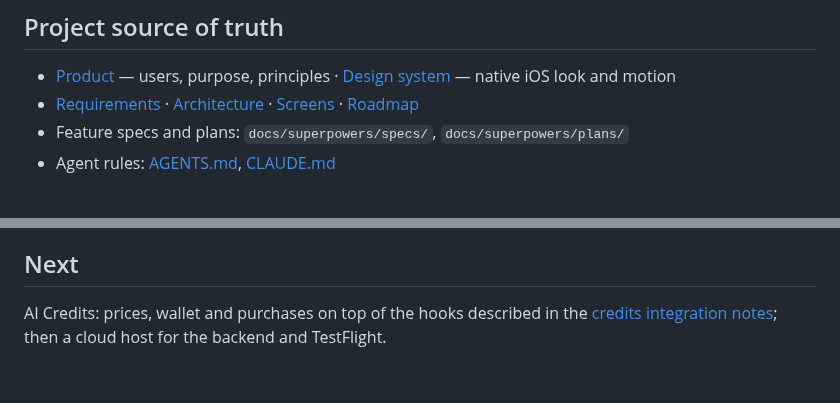
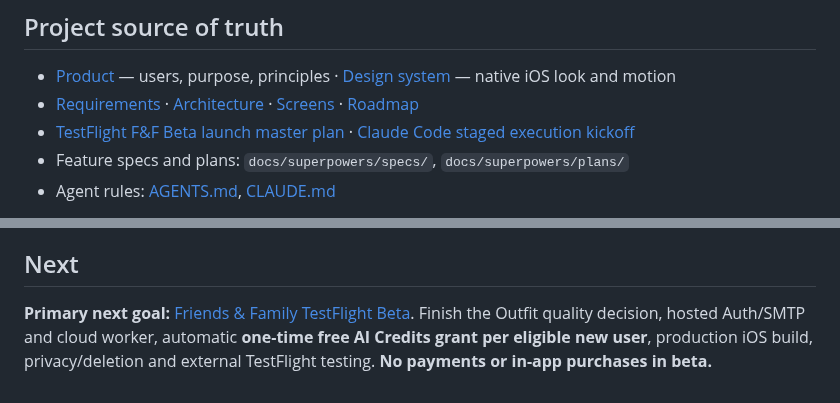
Before and after one commit to RoiSafran9/digital-wardrobe, a Markdown page: README.md, 2 parts joined by grey strips. GitHub-like rendering.

Commit message:
docs: align roadmap, credits and product with free-starter TestFlight beta plan

```diff
--- a/README.md
+++ b/README.md
@@ -14,6 +14,7 @@ An iPhone closet. Photograph clothes laid on a bed or floor; the app turns each
 ## Project source of truth
 - [Product](PRODUCT.md) — users, purpose, principles · [Design system](DESIGN.md) — native iOS look and motion
 - [Requirements](docs/PRD.md) · [Architecture](docs/ARCHITECTURE.md) · [Screens](docs/SCREENS.md) · [Roadmap](docs/ROADMAP.md)
+- [TestFlight F&F Beta launch master plan](docs/tasks/testflight-beta-launch-master-plan.md) · [Claude Code staged execution kickoff](docs/tasks/testflight-beta-launch-execution.md)
 - Feature specs and plans: `docs/superpowers/specs/`, `docs/superpowers/plans/`
 - Agent rules: [AGENTS.md](AGENTS.md), [CLAUDE.md](CLAUDE.md)
 
@@ -87,4 +88,4 @@ It is a dry run until you add `--apply`; the same `--key` never grants twice. Th
 
 ## Next
 
-AI Credits: prices, wallet and purchases on top of the hooks described in the [credits integration notes](docs/superpowers/specs/2026-10-18-credits-readiness.md); then a cloud host for the backend and TestFlight.
+**Primary next goal:** [Friends & Family TestFlight Beta](docs/tasks/testflight-beta-launch-master-plan.md). Finish the Outfit quality decision, hosted Auth/SMTP and cloud worker, automatic **one-time free AI Credits grant per eligible new user**, production iOS build, privacy/deletion and external TestFlight testing. **No payments or in-app purchases in beta.**
```
